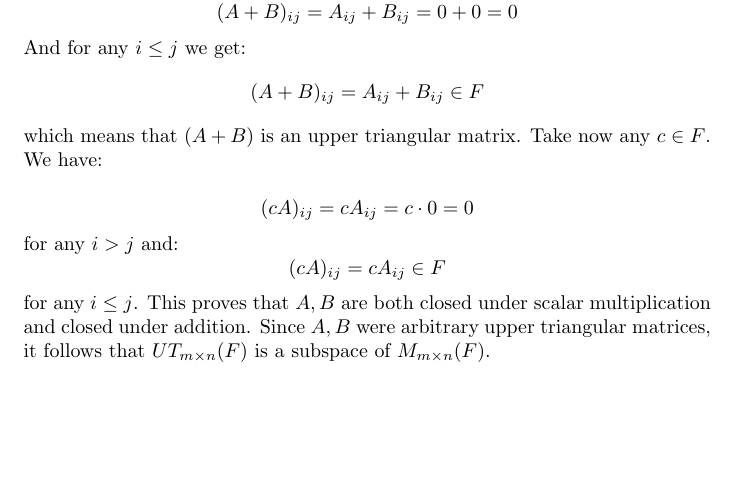
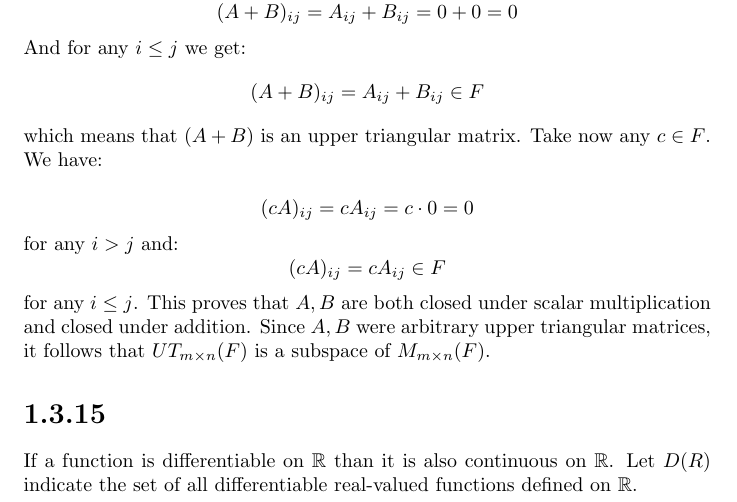
Before and after one commit to kjura/maths, a LaTeX problem sheet (friedberg-et-al/Chapter1/ExercisesChapter1/exercises_chapter_1.tex): part of page 20 of 20, cut so that both start at the same text, the shorter picture padded with empty space. Compiled offline with pdfLaTeX.

Commit message:
friedberg_et_al: draft Chapter 1 Exercise 1.3.15

```diff
--- a/friedberg-et-al/Chapter1/ExercisesChapter1/exercises_chapter_1.tex
+++ b/friedberg-et-al/Chapter1/ExercisesChapter1/exercises_chapter_1.tex
@@ -1230,5 +1230,8 @@ for any \(i > j\) and:
 for any \(i \leq j\). This proves that \(A, B\) are both closed under scalar multiplication and closed under addition. Since \(A, B\)
 were arbitrary upper triangular matrices, it follows that \(UT_{m \times n}(F)\) is a subspace of \(M_{m \times n}(F)\).
 
+\section*{1.3.15}
+If a function is differentiable on \(\mathbb{R}\) than it is also continuous on \(\mathbb{R}\). Let \(D(R)\) indicate the set of
+all differentiable real-valued functions defined on \(\mathbb{R}\).
 
 \end{document}
```
